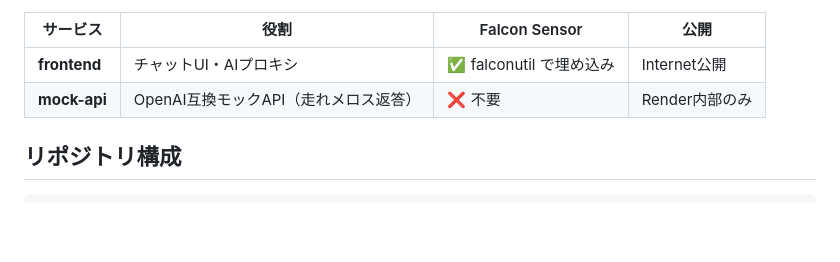
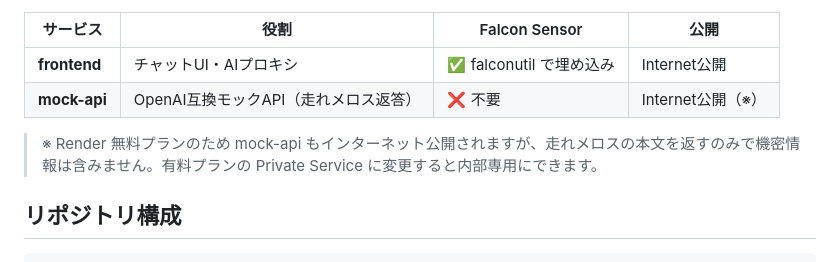
Before and after one commit to CS-Japan-SE/fcs-cicd-lab-melos, a Markdown page: README.md, the part around the change. GitHub-like rendering; blank space fills up the shorter version.

Commit message:
Update README: mock-api is publicly accessible on free Render plan
Co-Authored-By: Claude <noreply@anthropic.com>

```diff
--- a/README.md
+++ b/README.md
@@ -29,7 +29,9 @@ GitHub (push)
 | サービス | 役割 | Falcon Sensor | 公開 |
 |---|---|---|---|
 | **frontend** | チャットUI・AIプロキシ | ✅ falconutil で埋め込み | Internet公開 |
-| **mock-api** | OpenAI互換モックAPI（走れメロス返答） | ❌ 不要 | Render内部のみ |
+| **mock-api** | OpenAI互換モックAPI（走れメロス返答） | ❌ 不要 | Internet公開（※） |
+
+> ※ Render 無料プランのため mock-api もインターネット公開されますが、走れメロスの本文を返すのみで機密情報は含みません。有料プランの Private Service に変更すると内部専用にできます。
 
 ## リポジトリ構成
 
```
